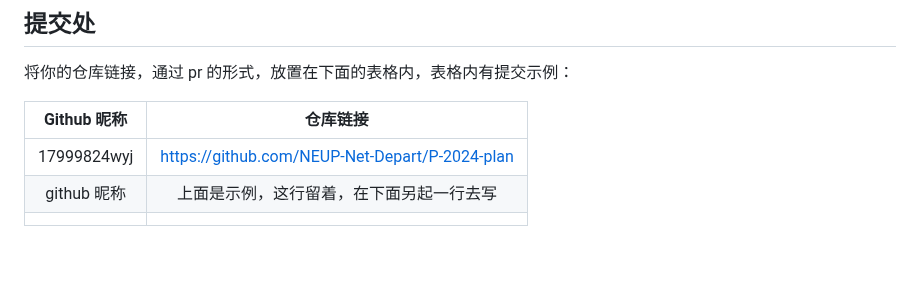
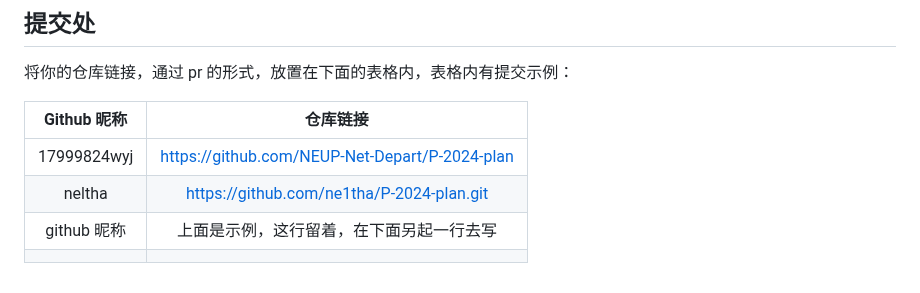
Before and after one commit to NEUP-Net-Depart/P-2024-plan, a Markdown page: Midterm/README.md, the part around the change. Drawn GitHub-style; blank space fills up the shorter version.

```diff
--- a/Midterm/README.md
+++ b/Midterm/README.md
@@ -201,5 +201,6 @@ python 因为其易用性，在数学建模中，发挥着重要的作用。因
 | Github 昵称 |                    仓库链接                    |
 | :---------: | :--------------------------------------------: |
 | 17999824wyj | https://github.com/NEUP-Net-Depart/P-2024-plan |
+| neltha | https://github.com/ne1tha/P-2024-plan.git |
 | github 昵称 |    上面是示例，这行留着，在下面另起一行去写    |
-|             |                                                |
+|              |                                                |
```
